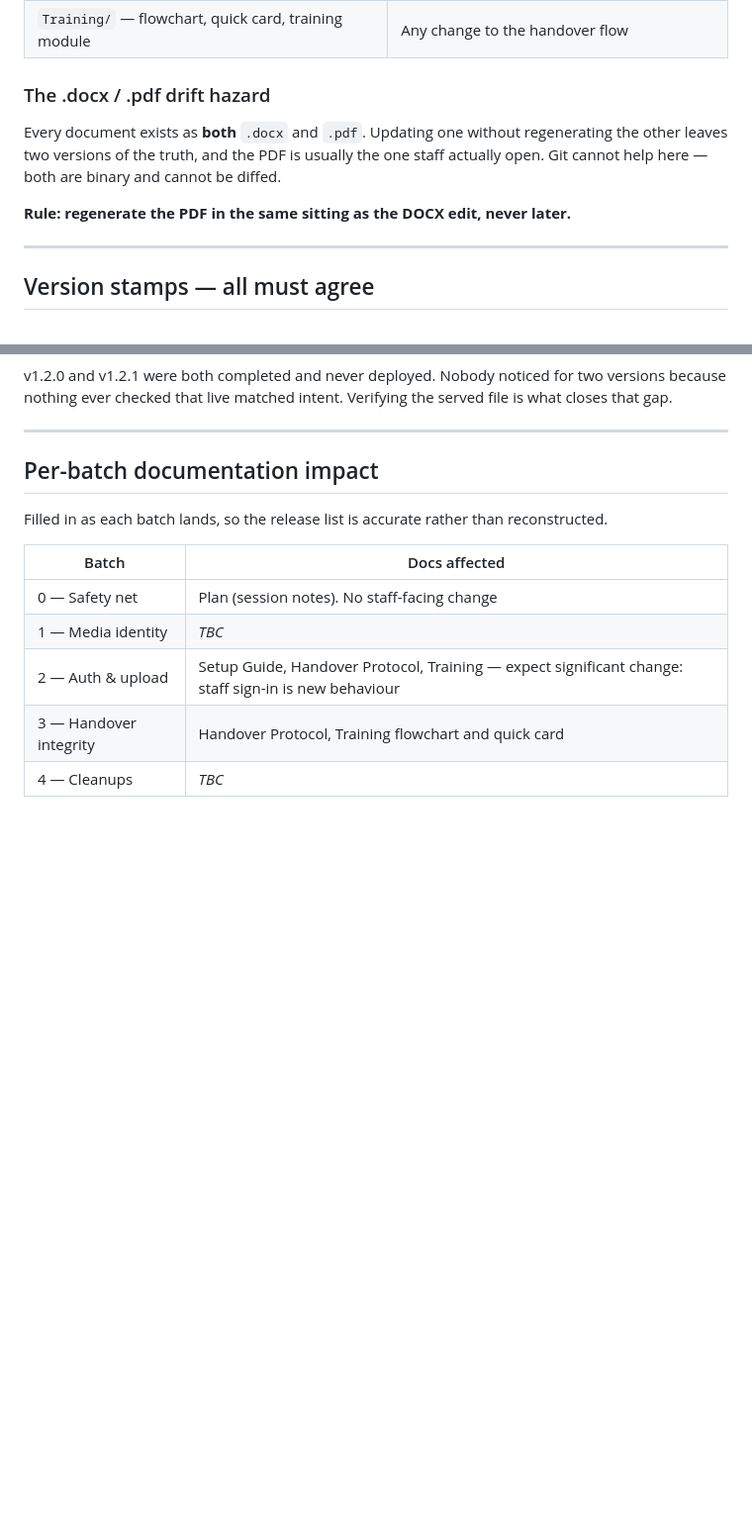
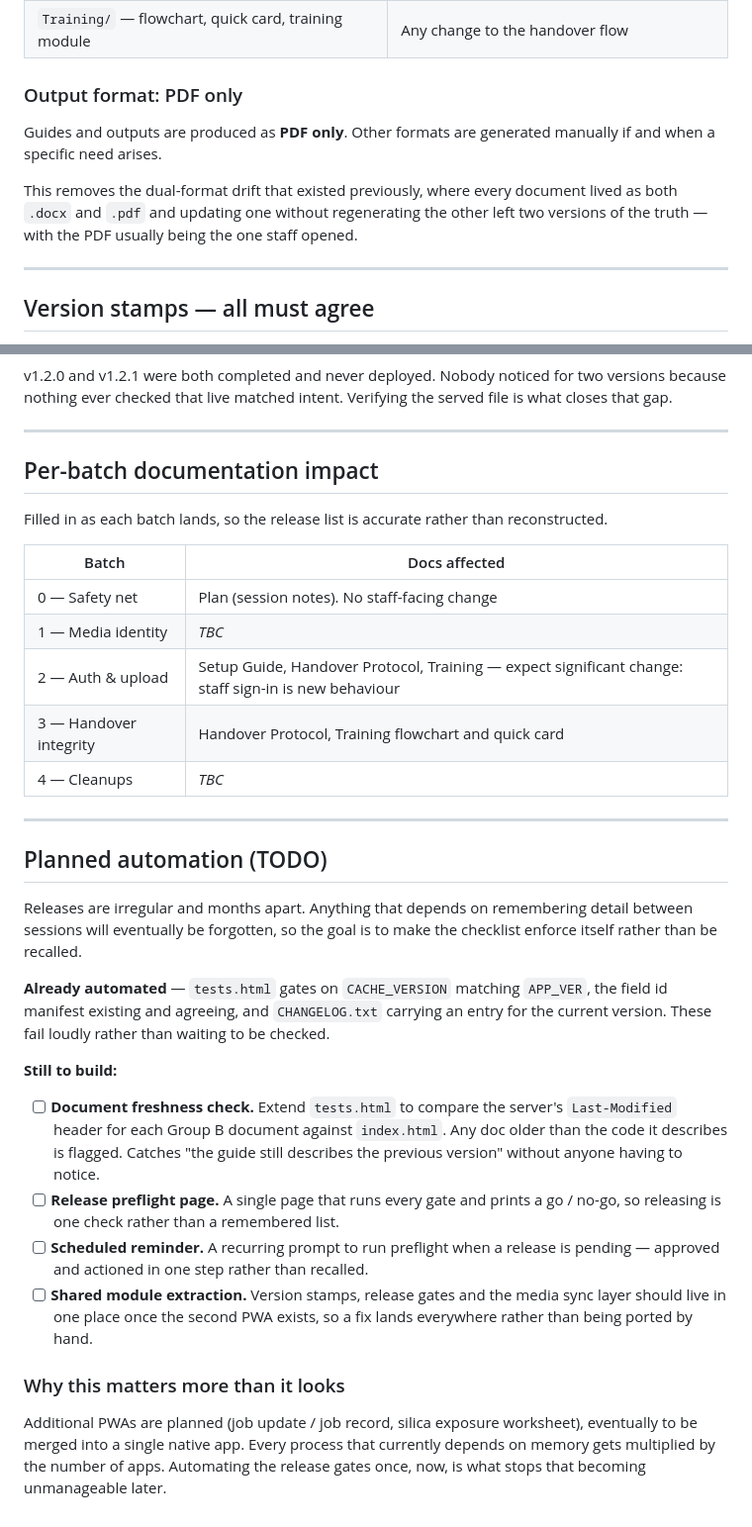
Before and after one commit to DS-JS1/dryspace-inspect, a Markdown page: docs/RELEASE-CHECKLIST.md, 2 parts joined by grey strips. Shown at 99% size. Drawn GitHub-style; blank space fills up the shorter version.

Commit message:
Switch outputs to PDF only; record release automation TODOs
Co-Authored-By: Claude Opus 5 <noreply@anthropic.com>

```diff
--- a/docs/RELEASE-CHECKLIST.md
+++ b/docs/RELEASE-CHECKLIST.md
@@ -35,14 +35,14 @@ is approved — but draft notes as you go so this is editing, not authoring.
 | `04_Project Context Brief` | Version numbers, feature list, technical summary |
 | `Training/` — flowchart, quick card, training module | Any change to the handover flow |
 
-### The .docx / .pdf drift hazard
+### Output format: PDF only
 
-Every document exists as **both** `.docx` and `.pdf`. Updating one without
-regenerating the other leaves two versions of the truth, and the PDF is usually
-the one staff actually open. Git cannot help here — both are binary and cannot
-be diffed.
+Guides and outputs are produced as **PDF only**. Other formats are generated
+manually if and when a specific need arises.
 
-**Rule: regenerate the PDF in the same sitting as the DOCX edit, never later.**
+This removes the dual-format drift that existed previously, where every document
+lived as both `.docx` and `.pdf` and updating one without regenerating the other
+left two versions of the truth — with the PDF usually being the one staff opened.
 
 ---
 
@@ -100,3 +100,36 @@ reconstructed.
 | 2 — Auth & upload | Setup Guide, Handover Protocol, Training — expect significant change: staff sign-in is new behaviour |
 | 3 — Handover integrity | Handover Protocol, Training flowchart and quick card |
 | 4 — Cleanups | *TBC* |
+
+---
+
+## Planned automation (TODO)
+
+Releases are irregular and months apart. Anything that depends on remembering
+detail between sessions will eventually be forgotten, so the goal is to make the
+checklist enforce itself rather than be recalled.
+
+**Already automated** — `tests.html` gates on `CACHE_VERSION` matching `APP_VER`,
+the field id manifest existing and agreeing, and `CHANGELOG.txt` carrying an
+entry for the current version. These fail loudly rather than waiting to be checked.
+
+**Still to build:**
+
+- [ ] **Document freshness check.** Extend `tests.html` to compare the server's
+      `Last-Modified` header for each Group B document against `index.html`.
+      Any doc older than the code it describes is flagged. Catches "the guide
+      still describes the previous version" without anyone having to notice.
+- [ ] **Release preflight page.** A single page that runs every gate and prints
+      a go / no-go, so releasing is one check rather than a remembered list.
+- [ ] **Scheduled reminder.** A recurring prompt to run preflight when a release
+      is pending — approved and actioned in one step rather than recalled.
+- [ ] **Shared module extraction.** Version stamps, release gates and the media
+      sync layer should live in one place once the second PWA exists, so a fix
+      lands everywhere rather than being ported by hand.
+
+### Why this matters more than it looks
+
+Additional PWAs are planned (job update / job record, silica exposure worksheet),
+eventually to be merged into a single native app. Every process that currently
+depends on memory gets multiplied by the number of apps. Automating the release
+gates once, now, is what stops that becoming unmanageable later.
```
Also changed, not shown: docs/v1.3-photo-architecture-plan.md (+7 -0 lines).
